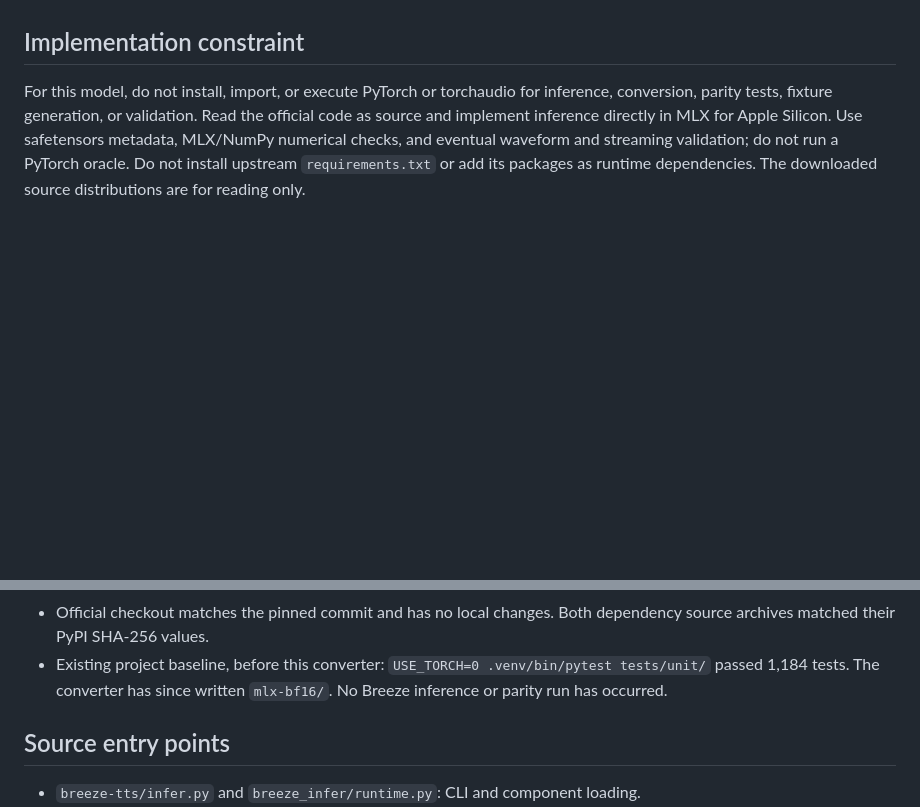
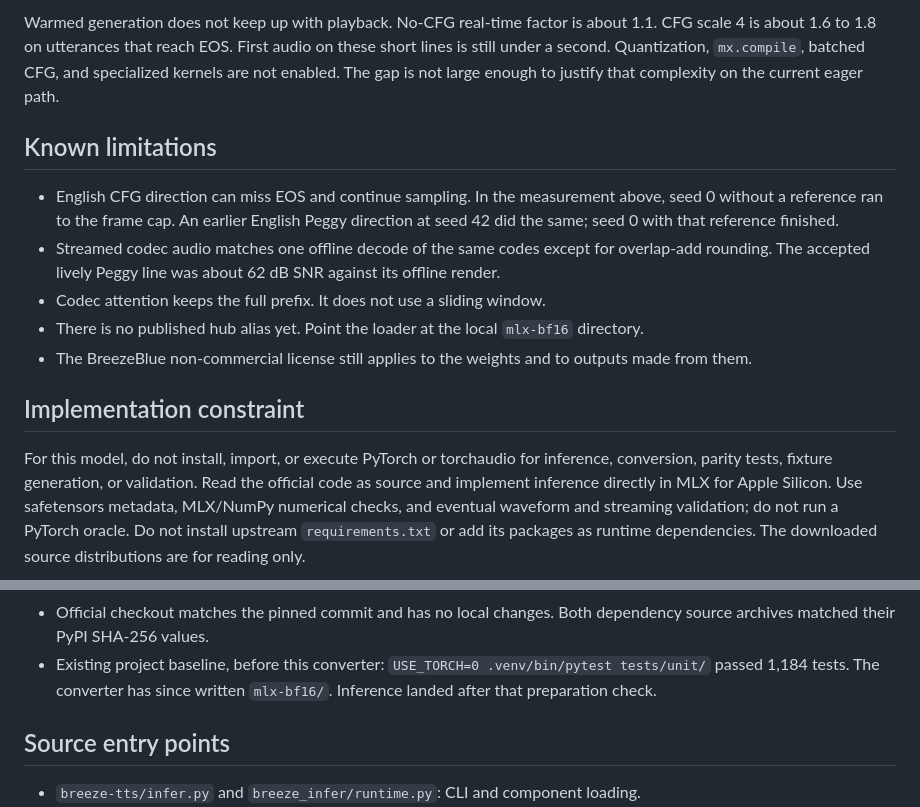
Before and after one commit to appautomaton/mlx-speech, a Markdown page: docs/breeze-tts-2.md, 2 parts joined by grey strips. GitHub-like rendering; blank space fills up the shorter version.

Commit message:
Record Breeze TTS runtime measurements and the library API.

```diff
--- a/docs/breeze-tts-2.md
+++ b/docs/breeze-tts-2.md
@@ -13,3 +88,22 @@ none was installed or executed. Known hybrid PyTorch paths are excluded.
+Warmed generation does not keep up with playback. No-CFG real-time factor is
+about 1.1. CFG scale 4 is about 1.6 to 1.8 on utterances that reach EOS.
+First audio on these short lines is still under a second. Quantization,
+`mx.compile`, batched CFG, and specialized kernels are not enabled. The gap
+is not large enough to justify that complexity on the current eager path.
+
+## Known limitations
+
+- English CFG direction can miss EOS and continue sampling. In the measurement
+  above, seed 0 without a reference ran to the frame cap. An earlier English
+  Peggy direction at seed 42 did the same; seed 0 with that reference finished.
+- Streamed codec audio matches one offline decode of the same codes except for
+  overlap-add rounding. The accepted lively Peggy line was about 62 dB SNR
+  against its offline render.
+- Codec attention keeps the full prefix. It does not use a sliding window.
+- There is no published hub alias yet. Point the loader at the local
+  `mlx-bf16` directory.
+- The BreezeBlue non-commercial license still applies to the weights and to
+  outputs made from them.
 
 ## Implementation constraint
 
@@ -90,7 +184,7 @@ Preparation verification:
   Both dependency source archives matched their PyPI SHA-256 values.
 - Existing project baseline, before this converter: `USE_TORCH=0 .venv/bin/pytest tests/unit/`
   passed 1,184 tests. The converter has since written `mlx-bf16/`.
-  No Breeze inference or parity run has occurred.
+  Inference landed after that preparation check.
 
 ## Source entry points
 
```
Also changed, not shown: other parts of docs/breeze-tts-2.md (+79 -4 lines), .agents/plans/breeze-tts-2-mlx.md (+9 -4 lines).
